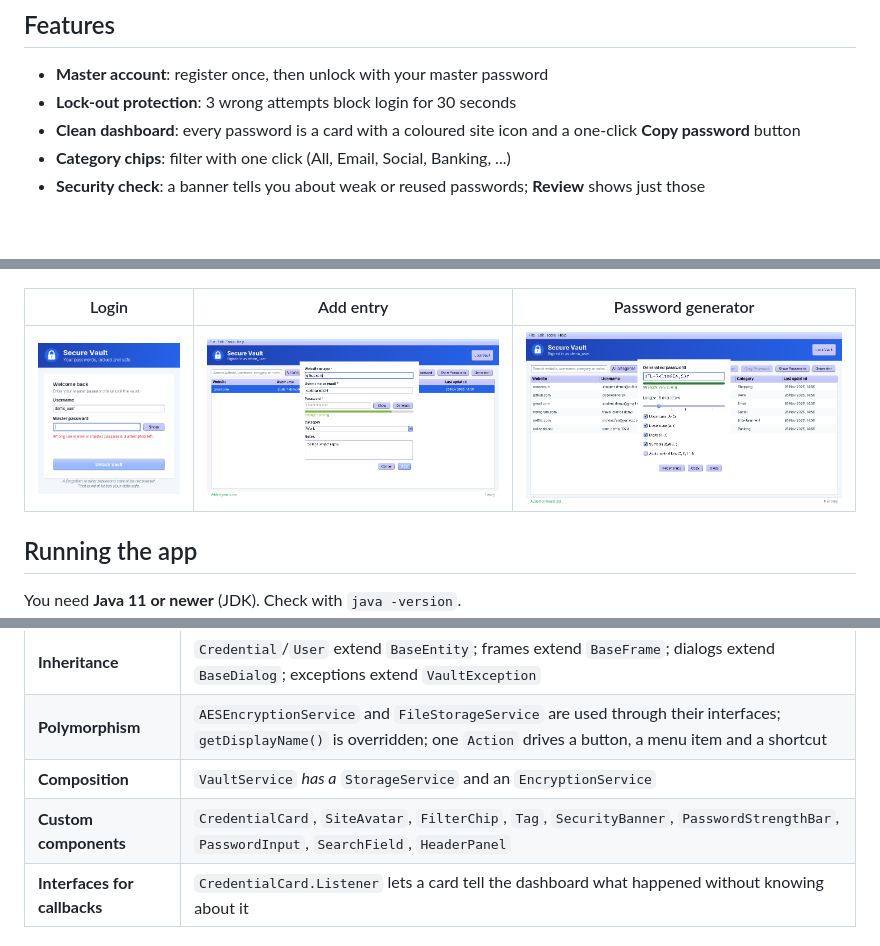
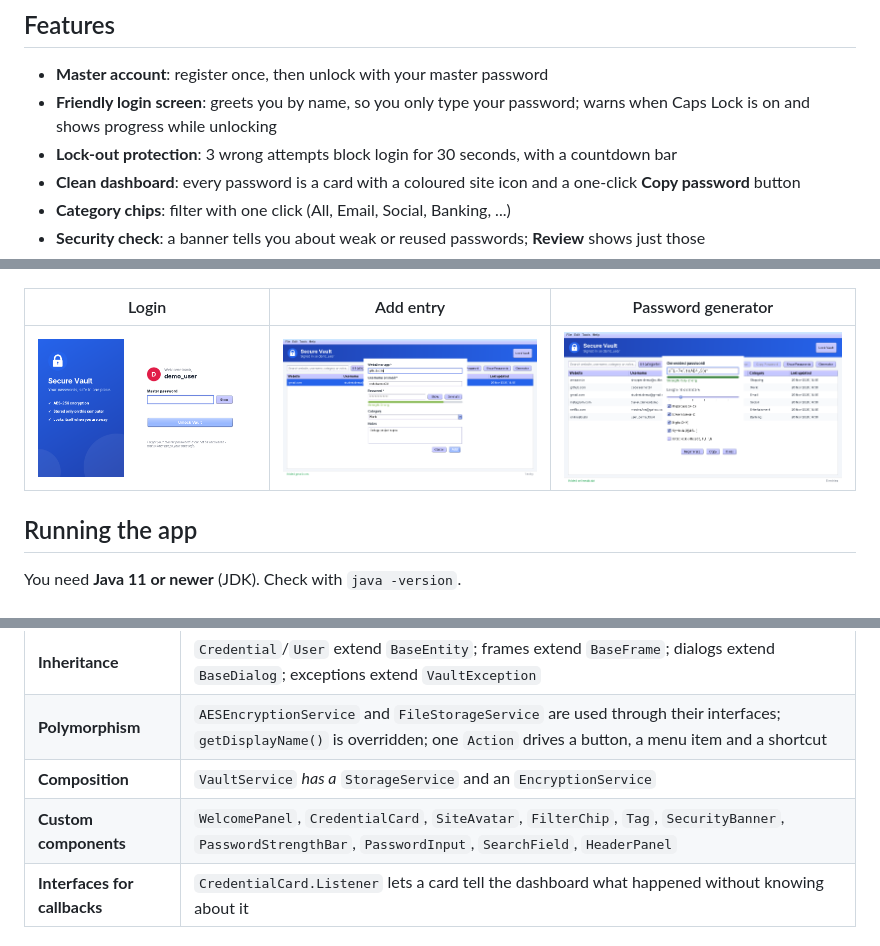
Before and after one commit to ahanasharma0810-ctrl/secure-vault-swing, a Markdown page: README.md, 3 parts joined by grey strips. Drawn GitHub-style; pictures changed too: docs/screenshots/login.png; blank space fills up the shorter version.

Commit message:
Redesign login screen with welcome panel, greeting, Caps Lock warning and progress bar

```diff
--- a/README.md
+++ b/README.md
@@ -9,7 +9,8 @@ with **AES-256** using a key derived from a single master password.
 ## Features
 
 - **Master account**: register once, then unlock with your master password
-- **Lock-out protection**: 3 wrong attempts block login for 30 seconds
+- **Friendly login screen**: greets you by name, so you only type your password; warns when Caps Lock is on and shows progress while unlocking
+- **Lock-out protection**: 3 wrong attempts block login for 30 seconds, with a countdown bar
 - **Clean dashboard**: every password is a card with a coloured site icon and a one-click **Copy password** button
 - **Category chips**: filter with one click (All, Email, Social, Banking, ...)
 - **Security check**: a banner tells you about weak or reused passwords; **Review** shows just those
@@ -123,7 +124,7 @@ To start over, close the app and delete this folder.
 | **Inheritance** | `Credential`/`User` extend `BaseEntity`; frames extend `BaseFrame`; dialogs extend `BaseDialog`; exceptions extend `VaultException` |
 | **Polymorphism** | `AESEncryptionService` and `FileStorageService` are used through their interfaces; `getDisplayName()` is overridden; one `Action` drives a button, a menu item and a shortcut |
 | **Composition** | `VaultService` *has a* `StorageService` and an `EncryptionService` |
-| **Custom components** | `CredentialCard`, `SiteAvatar`, `FilterChip`, `Tag`, `SecurityBanner`, `PasswordStrengthBar`, `PasswordInput`, `SearchField`, `HeaderPanel` |
+| **Custom components** | `WelcomePanel`, `CredentialCard`, `SiteAvatar`, `FilterChip`, `Tag`, `SecurityBanner`, `PasswordStrengthBar`, `PasswordInput`, `SearchField`, `HeaderPanel` |
 | **Interfaces for callbacks** | `CredentialCard.Listener` lets a card tell the dashboard what happened without knowing about it |
 
 ### Class overview
```
Also changed, not shown: other parts of README.md (+2 -1 lines), 5 other files.
